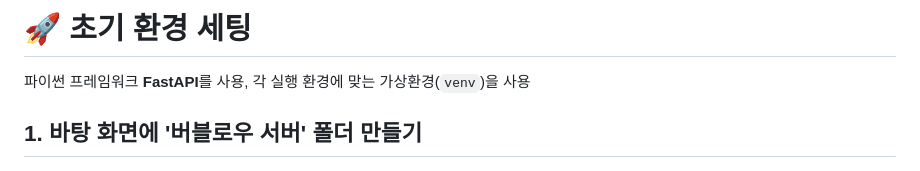
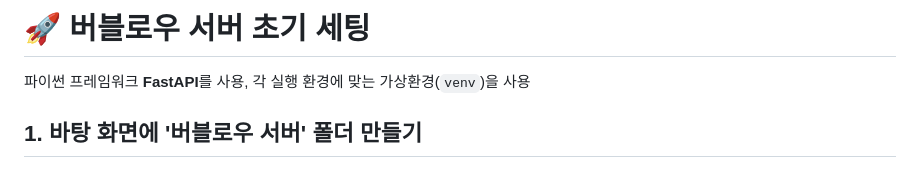
Before and after one commit to Bubblow/bubblow_server, a Markdown page: README.md, the part around the change. Drawn GitHub-style.

```diff
--- a/README.md
+++ b/README.md
@@ -1,4 +1,4 @@
-# 🚀 초기 환경 세팅
+# 🚀 버블로우 서버 초기 세팅
 
 파이썬 프레임워크 **FastAPI**를 사용, 각 실행 환경에 맞는 가상환경(`venv`)을 사용
 
```
